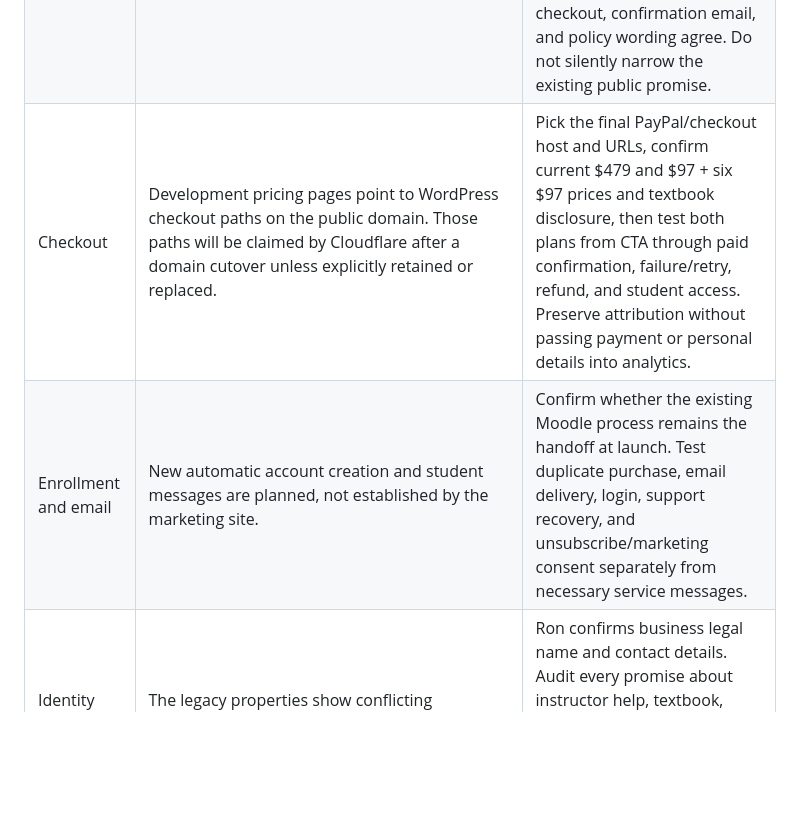
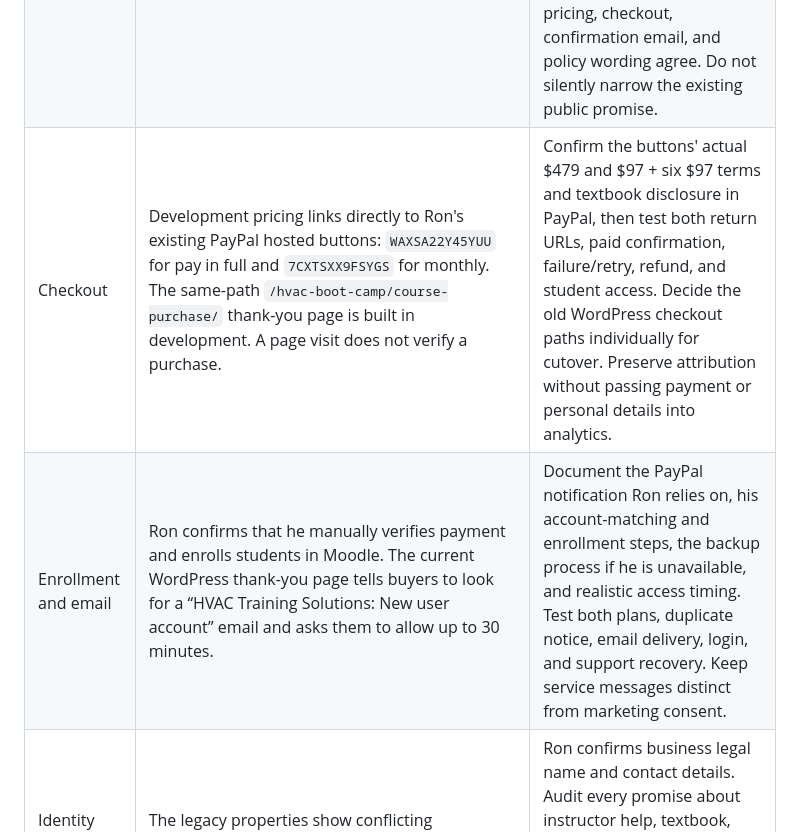
Before and after one commit to rwalk-chronos/HVAC_Training_Solutions, a Markdown page: docs/POLICY_LAUNCH_GAPS.md, the part around the change. Rendered like a GitHub page; blank space fills up the shorter version.

Commit message:
docs: record current PayPal and manual enrollment handoff

```diff
--- a/docs/POLICY_LAUNCH_GAPS.md
+++ b/docs/POLICY_LAUNCH_GAPS.md
@@ -10,8 +10,8 @@ The development build now includes review pages at `/privacy/`, `/terms/`, and `
 | Privacy | The export contains a published `/sqprivacy/` page with AdSense and DoubleClick DART language. The current page could not be fetched in the audit. The new static marketing build has no on-site inquiry or enrollment form. | Confirm the operator's identity, Cloudflare logging/retention, GA4 property and configuration, YouTube embed behavior, email, Calendly, PayPal/checkout, Moodle account and course data, retention, requests/choices, and any geographic requirements. Approve the final notice and cookie/consent behavior where applicable; test links and ensure the `/sqprivacy/` 301 works. |
 | Terms | The export has a **draft** `/terms/` page that names HVAC Training Portal and an older site. The new development route is a course-facts review page, not a contract. | Confirm legal business name, course access duration and account rules, instructor support, payment plan and failed payments, textbook, licenses/permissions, applicable terms of the current Moodle and PayPal handoff, cancellation, limitations, and dispute/contact details. Publish only the approved version. |
 | Refunds | Existing public Boot Camp sales copy advertises a 30-day promise. The exported terms draft also mentions a full refund but was never published. The development page gives the verified contact path and states that details are under review. | Ron approves when the 30-day clock begins, how students submit a request, whether both payment options and later installments follow the same promise, whether future installments stop, how/when funds are returned, what happens to Moodle access, and any exceptions. Make pricing, checkout, confirmation email, and policy wording agree. Do not silently narrow the existing public promise. |
-| Checkout | Development pricing pages point to WordPress checkout paths on the public domain. Those paths will be claimed by Cloudflare after a domain cutover unless explicitly retained or replaced. | Pick the final PayPal/checkout host and URLs, confirm current $479 and $97 + six $97 prices and textbook disclosure, then test both plans from CTA through paid confirmation, failure/retry, refund, and student access. Preserve attribution without passing payment or personal details into analytics. |
-| Enrollment and email | New automatic account creation and student messages are planned, not established by the marketing site. | Confirm whether the existing Moodle process remains the handoff at launch. Test duplicate purchase, email delivery, login, support recovery, and unsubscribe/marketing consent separately from necessary service messages. |
+| Checkout | Development pricing links directly to Ron's existing PayPal hosted buttons: `WAXSA22Y45YUU` for pay in full and `7CXTSXX9FSYGS` for monthly. The same-path `/hvac-boot-camp/course-purchase/` thank-you page is built in development. A page visit does not verify a purchase. | Confirm the buttons' actual $479 and $97 + six $97 terms and textbook disclosure in PayPal, then test both return URLs, paid confirmation, failure/retry, refund, and student access. Decide the old WordPress checkout paths individually for cutover. Preserve attribution without passing payment or personal details into analytics. |
+| Enrollment and email | Ron confirms that he manually verifies payment and enrolls students in Moodle. The current WordPress thank-you page tells buyers to look for a “HVAC Training Solutions: New user account” email and asks them to allow up to 30 minutes. | Document the PayPal notification Ron relies on, his account-matching and enrollment steps, the backup process if he is unavailable, and realistic access timing. Test both plans, duplicate notice, email delivery, login, and support recovery. Keep service messages distinct from marketing consent. |
 | Identity and claims | The legacy properties show conflicting phone/location and old course claims. | Ron confirms business legal name and contact details. Audit every promise about instructor help, textbook, career outcomes, testimonials, and any certification language against the actual current course. |
 
 The new `/contact/` page uses the verified email and existing Calendly path without promising a reply time or an available appointment. It contains no collection form or new data processing. The public domain stays on WordPress until these decisions and end-to-end tests are complete.
```
